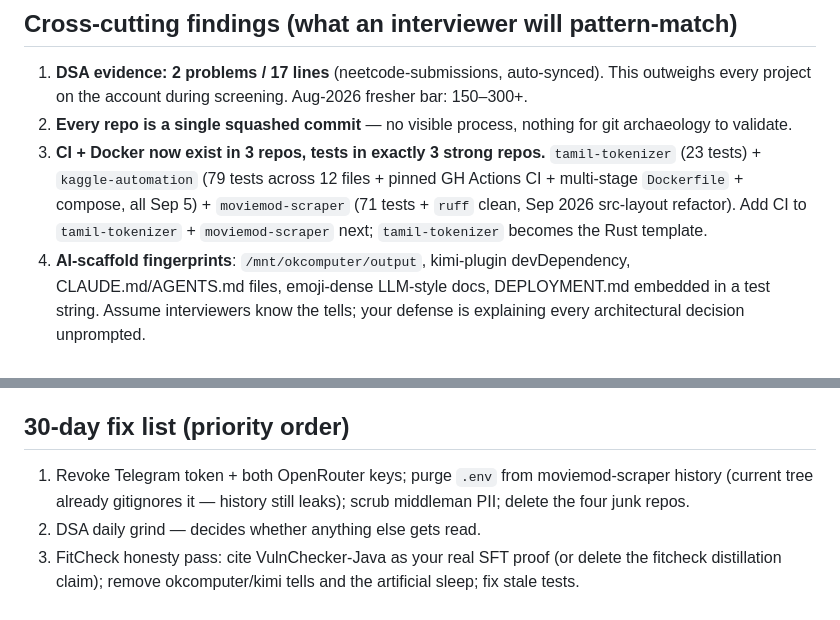
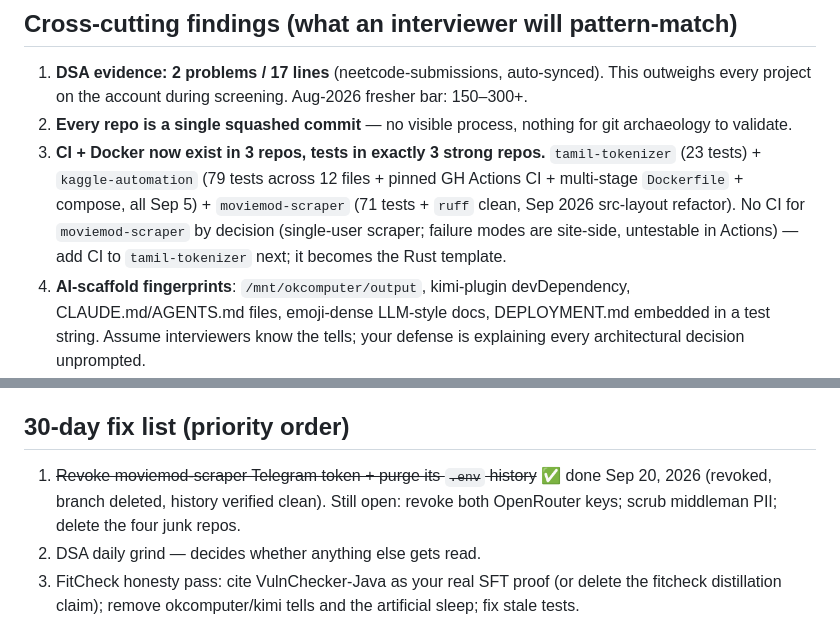
Before and after one commit to barryallen16/greymatter, a Markdown page: docs/repo-analysis.md, 2 parts joined by grey strips. Rendered like a GitHub page.

```diff
--- a/docs/repo-analysis.md
+++ b/docs/repo-analysis.md
@@ -176,14 +176,14 @@ Hand-written vanilla HTML/Tailwind CDN/GSAP; Tanglish copy, pixel-reveal hero an
 
 1. **DSA evidence: 2 problems / 17 lines** (neetcode-submissions, auto-synced). This outweighs every project on the account during screening. Aug-2026 fresher bar: 150–300+.
 2. **Every repo is a single squashed commit** — no visible process, nothing for git archaeology to validate.
-3. **CI + Docker now exist in 3 repos, tests in exactly 3 strong repos.** `tamil-tokenizer` (23 tests) + `kaggle-automation` (79 tests across 12 files + pinned GH Actions CI + multi-stage `Dockerfile` + compose, all Sep 5) + `moviemod-scraper` (71 tests + `ruff` clean, Sep 2026 src-layout refactor). Add CI to `tamil-tokenizer` + `moviemod-scraper` next; `tamil-tokenizer` becomes the Rust template.
+3. **CI + Docker now exist in 3 repos, tests in exactly 3 strong repos.** `tamil-tokenizer` (23 tests) + `kaggle-automation` (79 tests across 12 files + pinned GH Actions CI + multi-stage `Dockerfile` + compose, all Sep 5) + `moviemod-scraper` (71 tests + `ruff` clean, Sep 2026 src-layout refactor). No CI for `moviemod-scraper` by decision (single-user scraper; failure modes are site-side, untestable in Actions) — add CI to `tamil-tokenizer` next; it becomes the Rust template.
 4. **AI-scaffold fingerprints**: `/mnt/okcomputer/output`, kimi-plugin devDependency, CLAUDE.md/AGENTS.md files, emoji-dense LLM-style docs, DEPLOYMENT.md embedded in a test string. Assume interviewers know the tells; your defense is explaining every architectural decision unprompted.
 5. **README honesty gaps — now partially cured:** fitcheck's "LLM fine-tuning" was inference-only, but **VulnChecker-Java proves you *have* done real LoRA SFT** — cite it explicitly to close the gap. Remaining gaps: movie-recommendations technique mislabel, Vadachennai name/package mismatch, oversold persona/try-on features, tamil-tokenizer speed claim (defensible but benchmark hardware must be stated — run `cargo bench` on the reviewer's machine).
 6. **What's genuinely differentiated:** tokenizer infra for an underrepresented language (Rust + Aho-Corasick + rayon + heap-optimized BPE), eval culture (human eval harness *and* tokenizer fertility/compression metrics), inference-strategy spectrum (local LM Studio → cloud → in-browser transformers.js → quantized Unsloth), scale instincts (1.18M chunks, proxy rotation, checkpoint resume), and compute-hacking creativity (kaggle-automation). Add `tamil-tokenizer` to every intro — it alone separates you from 100 LLM-wrapper portfolios.
 
 ## 30-day fix list (priority order)
 
-1. Revoke Telegram token + both OpenRouter keys; purge `.env` from moviemod-scraper history (current tree already gitignores it — history still leaks); scrub middleman PII; delete the four junk repos.
+1. ~~Revoke moviemod-scraper Telegram token + purge its `.env` history~~ ✅ done Sep 20, 2026 (revoked, branch deleted, history verified clean). Still open: revoke both OpenRouter keys; scrub middleman PII; delete the four junk repos.
 2. DSA daily grind — decides whether anything else gets read.
 3. FitCheck honesty pass: cite VulnChecker-Java as your real SFT proof (or delete the fitcheck distillation claim); remove okcomputer/kimi tells and the artificial sleep; fix stale tests.
 4. Ship sivabharani-comments' missing search layer (Meilisearch + tiny frontend) — turns the best scale story into a product with a URL.
```
Also changed, not shown: other parts of docs/repo-analysis.md (+3 -3 lines).
